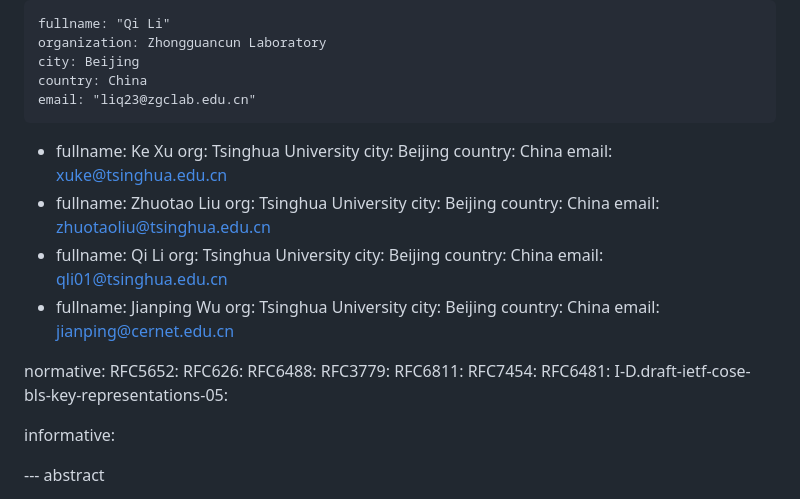
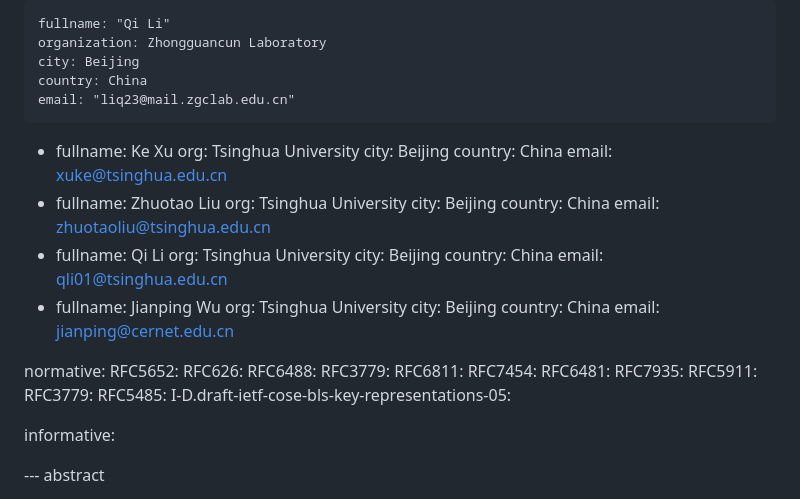
Before and after one commit to liqi16/draft-li-sidrops-rpki-moasgroup, a Markdown page: draft-li-sidrops-rpki-moasgroup.md, the part around the change printed below. GitHub-like rendering.

```diff
--- a/draft-li-sidrops-rpki-moasgroup.md
+++ b/draft-li-sidrops-rpki-moasgroup.md
@@ -18,7 +18,7 @@ author:
     organization: Zhongguancun Laboratory
     city: Beijing
     country: China
-    email: "liq23@zgclab.edu.cn"
+    email: "liq23@mail.zgclab.edu.cn"
   -
     fullname: Ke Xu
     org: Tsinghua University
@@ -52,6 +52,10 @@ normative:
   RFC6811:
   RFC7454:
   RFC6481:
+  RFC7935:
+  RFC5911:
+  RFC3779:
+  RFC5485:
   I-D.draft-ietf-cose-bls-key-representations-05:
 
 informative:
```
Also changed, not shown: other parts of draft-li-sidrops-rpki-moasgroup.md (+35 -45 lines).
